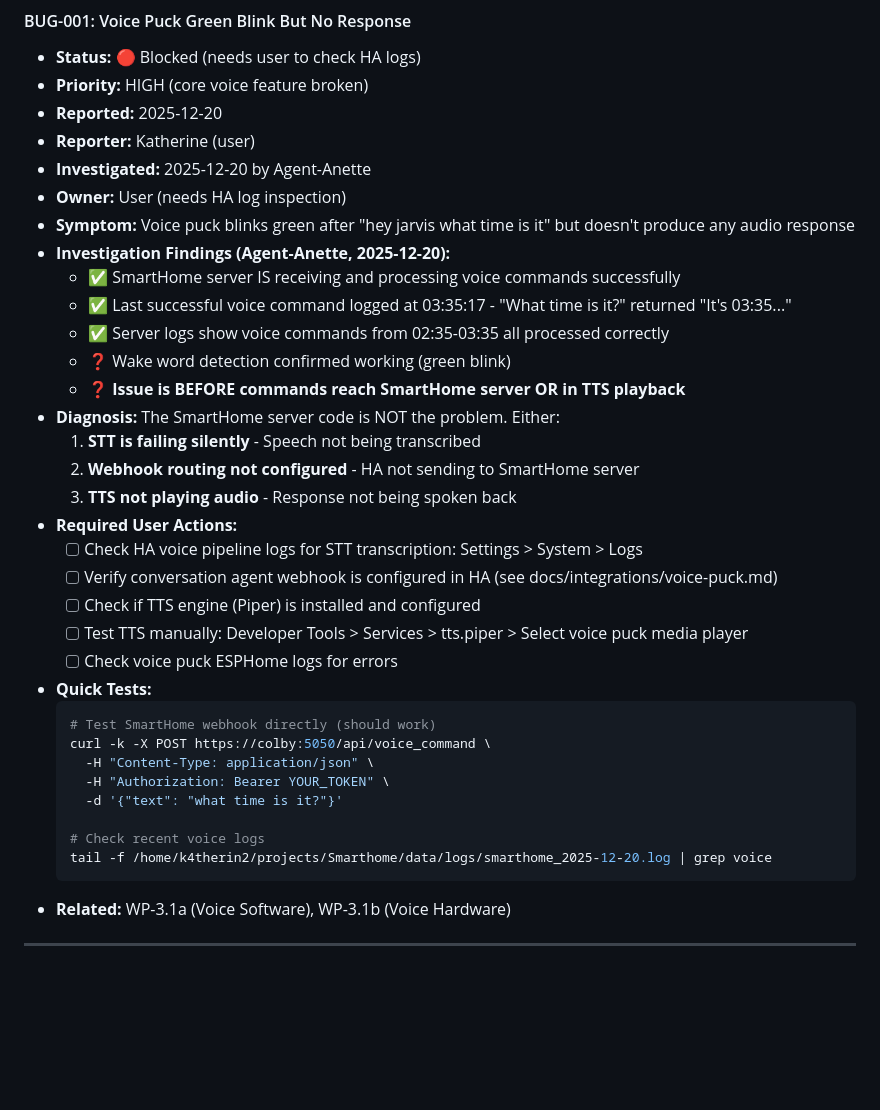
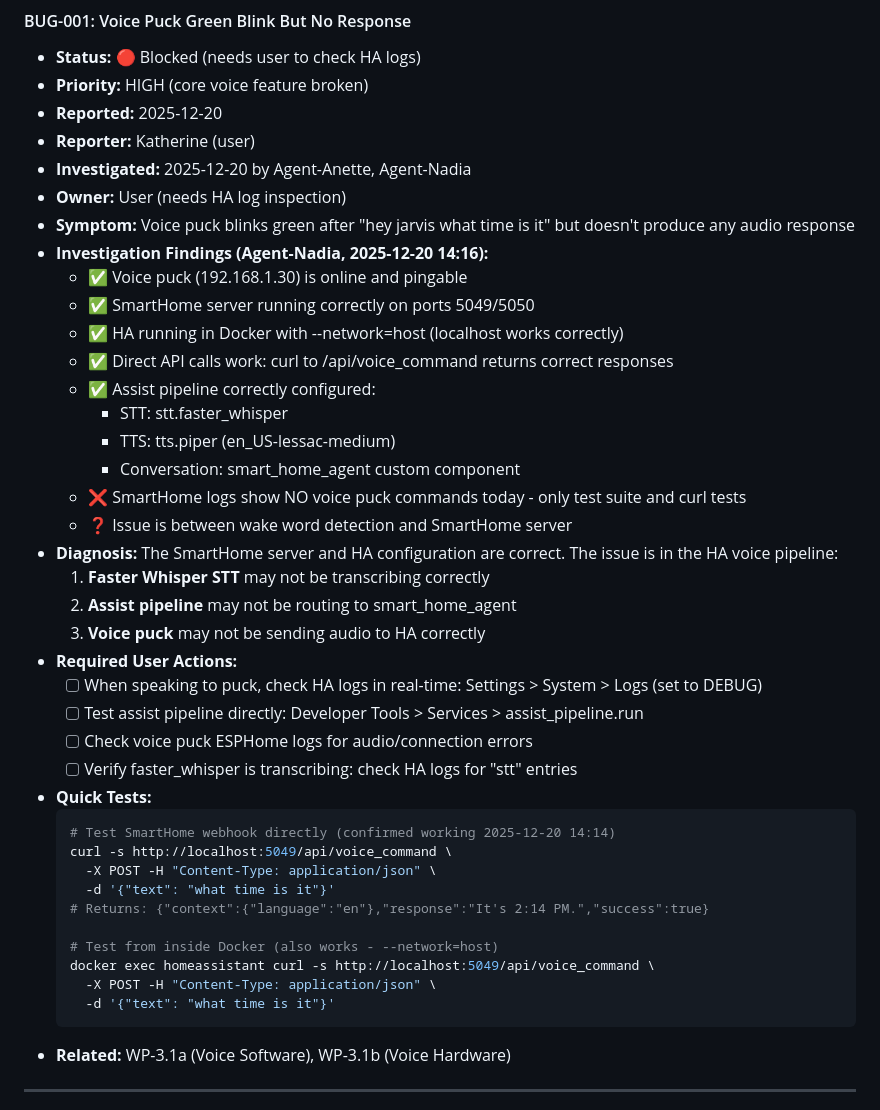
Before and after one commit to k4therin2/smart-home, a Markdown page: plans/roadmap.md, the part around the change. Drawn GitHub-style; blank space fills up the shorter version.

Commit message:
BUG-001: Add investigation findings from Agent-Nadia
- Voice puck online and pingable
- SmartHome server and HA config verified correct
- Issue is between wake word and SmartHome server
- Updated diagnostic steps and quick tests

🤖 Generated with Claude Code

````diff
--- a/plans/roadmap.md
+++ b/plans/roadmap.md
@@ -893,36 +893,42 @@ All Phase 3 work packages completed. Voice control critical path delivered - sof
 - **Priority:** HIGH (core voice feature broken)
 - **Reported:** 2025-12-20
 - **Reporter:** Katherine (user)
-- **Investigated:** 2025-12-20 by Agent-Anette
+- **Investigated:** 2025-12-20 by Agent-Anette, Agent-Nadia
 - **Owner:** User (needs HA log inspection)
 - **Symptom:** Voice puck blinks green after "hey jarvis what time is it" but doesn't produce any audio response
-- **Investigation Findings (Agent-Anette, 2025-12-20):**
-  - ✅ SmartHome server IS receiving and processing voice commands successfully
-  - ✅ Last successful voice command logged at 03:35:17 - "What time is it?" returned "It's 03:35..."
-  - ✅ Server logs show voice commands from 02:35-03:35 all processed correctly
-  - ❓ Wake word detection confirmed working (green blink)
-  - ❓ **Issue is BEFORE commands reach SmartHome server OR in TTS playback**
+- **Investigation Findings (Agent-Nadia, 2025-12-20 14:16):**
+  - ✅ Voice puck (192.168.1.30) is online and pingable
+  - ✅ SmartHome server running correctly on ports 5049/5050
+  - ✅ HA running in Docker with --network=host (localhost works correctly)
+  - ✅ Direct API calls work: curl to /api/voice_command returns correct responses
+  - ✅ Assist pipeline correctly configured:
+    - STT: stt.faster_whisper
+    - TTS: tts.piper (en_US-lessac-medium)
+    - Conversation: smart_home_agent custom component
+  - ❌ SmartHome logs show NO voice puck commands today - only test suite and curl tests
+  - ❓ Issue is between wake word detection and SmartHome server
 - **Diagnosis:**
-  The SmartHome server code is NOT the problem. Either:
-  1. **STT is failing silently** - Speech not being transcribed
-  2. **Webhook routing not configured** - HA not sending to SmartHome server
-  3. **TTS not playing audio** - Response not being spoken back
+  The SmartHome server and HA configuration are correct. The issue is in the HA voice pipeline:
+  1. **Faster Whisper STT** may not be transcribing correctly
+  2. **Assist pipeline** may not be routing to smart_home_agent
+  3. **Voice puck** may not be sending audio to HA correctly
 - **Required User Actions:**
-  - [ ] Check HA voice pipeline logs for STT transcription: Settings > System > Logs
-  - [ ] Verify conversation agent webhook is configured in HA (see docs/integrations/voice-puck.md)
-  - [ ] Check if TTS engine (Piper) is installed and configured
-  - [ ] Test TTS manually: Developer Tools > Services > tts.piper > Select voice puck media player
-  - [ ] Check voice puck ESPHome logs for errors
+  - [ ] When speaking to puck, check HA logs in real-time: Settings > System > Logs (set to DEBUG)
+  - [ ] Test assist pipeline directly: Developer Tools > Services > assist_pipeline.run
+  - [ ] Check voice puck ESPHome logs for audio/connection errors
+  - [ ] Verify faster_whisper is transcribing: check HA logs for "stt" entries
 - **Quick Tests:**
   ```bash
-  # Test SmartHome webhook directly (should work)
-  curl -k -X POST https://colby:5050/api/voice_command \
-    -H "Content-Type: application/json" \
-    -H "Authorization: Bearer YOUR_TOKEN" \
-    -d '{"text": "what time is it?"}'
+  # Test SmartHome webhook directly (confirmed working 2025-12-20 14:14)
+  curl -s http://localhost:5049/api/voice_command \
+    -X POST -H "Content-Type: application/json" \
+    -d '{"text": "what time is it"}'
+  # Returns: {"context":{"language":"en"},"response":"It's 2:14 PM.","success":true}
 
-  # Check recent voice logs
-  tail -f /home/k4therin2/projects/Smarthome/data/logs/smarthome_2025-12-20.log | grep voice
+  # Test from inside Docker (also works - --network=host)
+  docker exec homeassistant curl -s http://localhost:5049/api/voice_command \
+    -X POST -H "Content-Type: application/json" \
+    -d '{"text": "what time is it"}'
   ```
 - **Related:** WP-3.1a (Voice Software), WP-3.1b (Voice Hardware)
 
````
